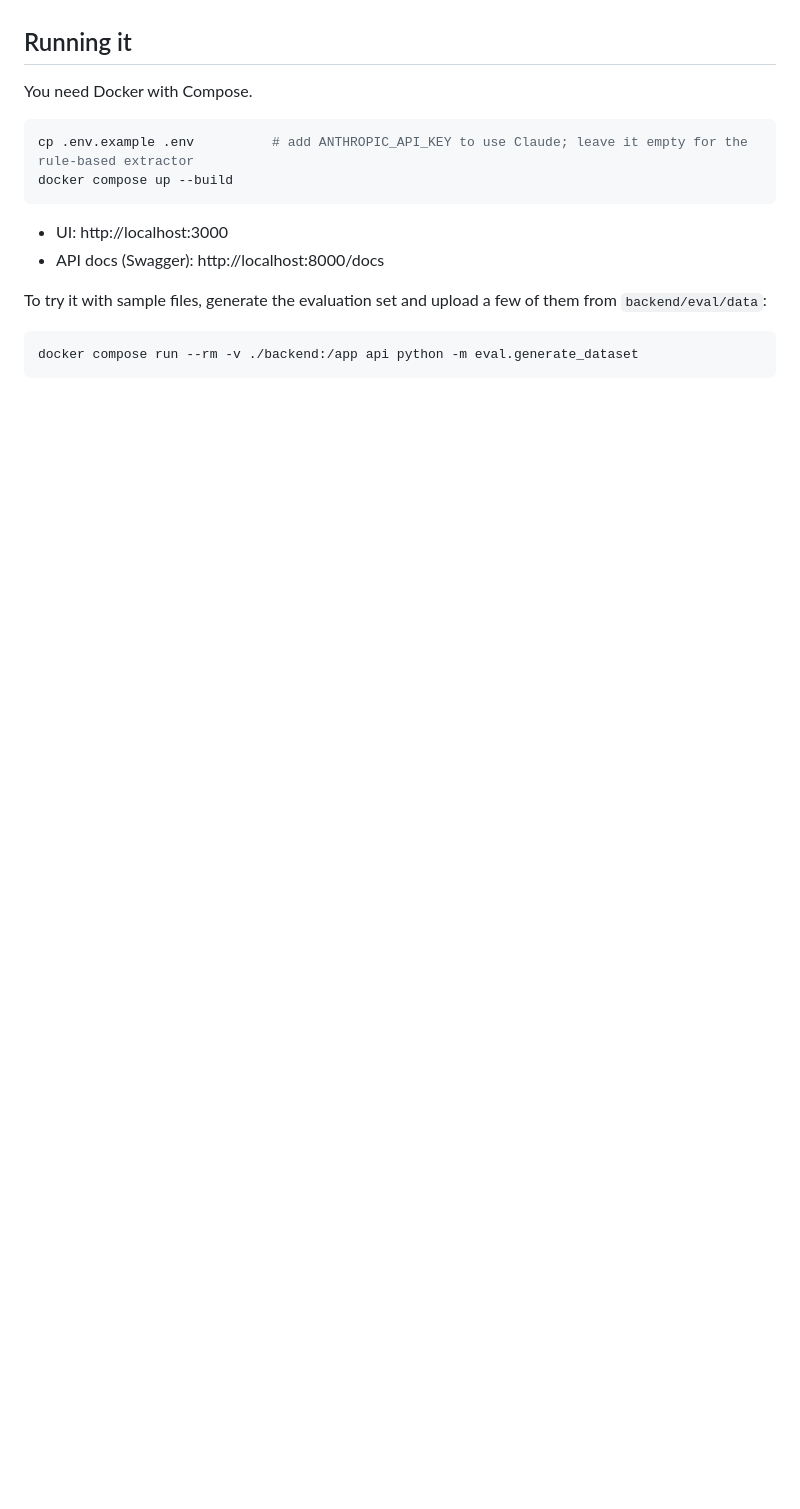
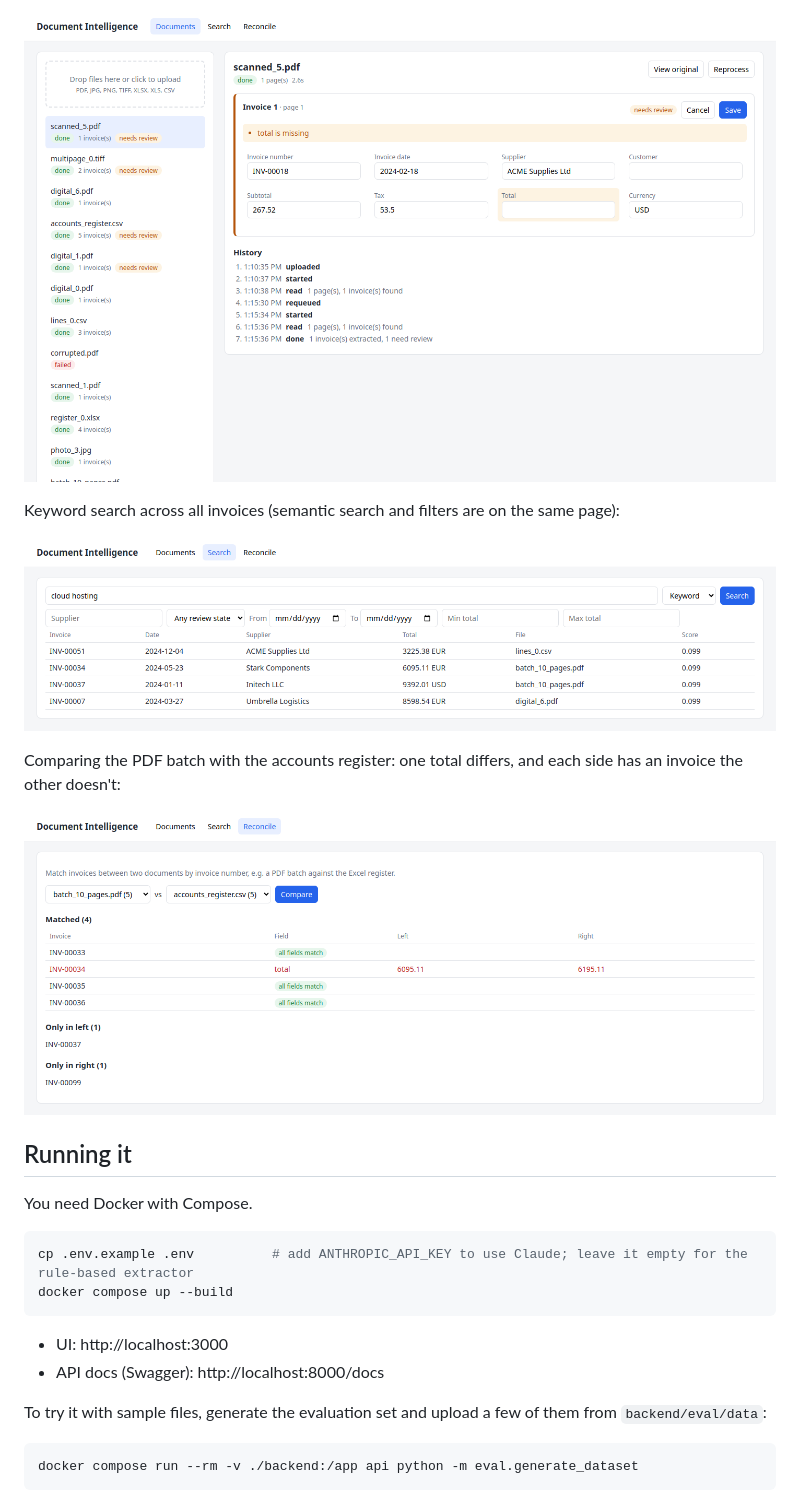
Before and after one commit to Salman-TCM/document-intelligence, a Markdown page: README.md, the part around one of its changes. Rendered like a GitHub page; pictures changed too: docs/screenshots/correction.png (added), docs/screenshots/reconcile.png (added), docs/screenshots/search.png (added); blank space fills up the shorter version.

Commit message:
Add screenshots to README

```diff
--- a/README.md
+++ b/README.md
@@ -17,3 +32,13 @@ Docs:
+![Correction](docs/screenshots/correction.png)
+
+Keyword search across all invoices (semantic search and filters are on the same page):
+
+![Search](docs/screenshots/search.png)
+
+Comparing the PDF batch with the accounts register: one total differs, and each side
+has an invoice the other doesn't:
+
+![Reconcile](docs/screenshots/reconcile.png)
 
 ## Running it
 
```
Also changed, not shown: other parts of README.md (+15 -0 lines), docs/screenshots/documents.png (added), docs/screenshots/review.png (added).
